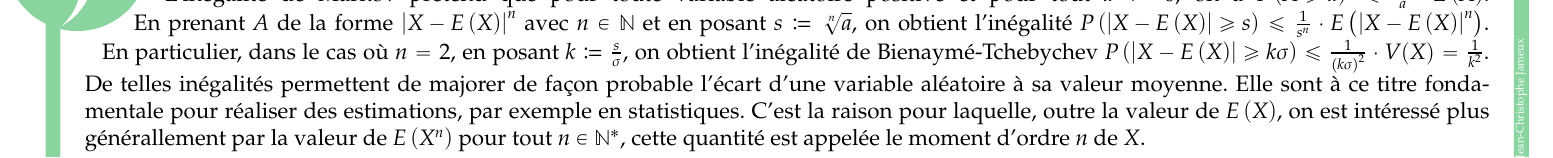
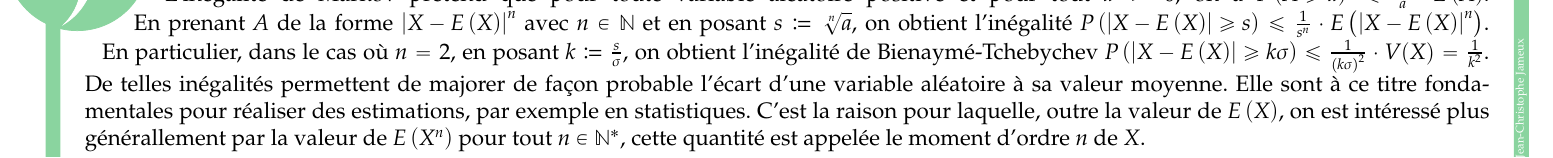
Before and after one commit to colasbd/Echologie.org, a LaTeX document (LaLoiLogNormale.tex): part of page 2 of 2, cut so that both start at the same text. Compiled offline with pdfLaTeX.

Commit message:
Coquilles

```diff
--- a/LaLoiLogNormale.tex
+++ b/LaLoiLogNormale.tex
@@ -219,7 +219,7 @@ l'inégalité $P\left(\left|X-E\left(X\right)\right|\geq s\right)\leq\frac{1}{s^
 on obtient l'inégalité de Bienaymé-Tchebychev $P\left(\left|X-E\left(X\right)\right|\geq k\sigma\right)\leq\frac{1}{\left(k\sigma\right)^{2}}\cdot V(X)=\frac{1}{k^{2}}$.\linebreak{}
 De telles inégalités permettent de majorer de façon probable l'écart
 d'une variable aléatoire à sa valeur moyenne. Elle sont à ce titre
-fondamentale pour réaliser des estimations, par exemple en statistiques.
+fondamentales pour réaliser des estimations, par exemple en statistiques.
 C'est la raison pour laquelle, outre la valeur de $E\left(X\right)$,
 on est intéressé plus générallement par la valeur de $E\left(X^{n}\right)$
 pour tout $n\in\mathbb{N}^{*}$, cette quantité est appelée le moment
```
Also changed, not shown: LaLoiLogNormale.pdf, 1 other file.
